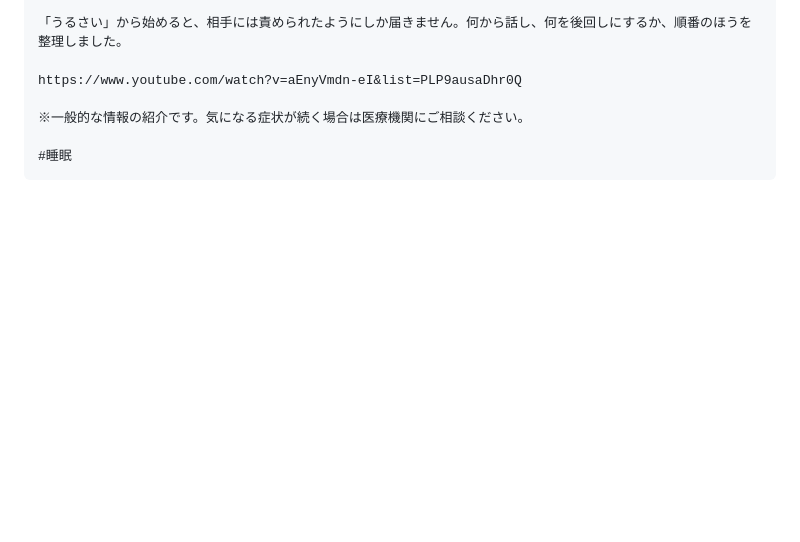
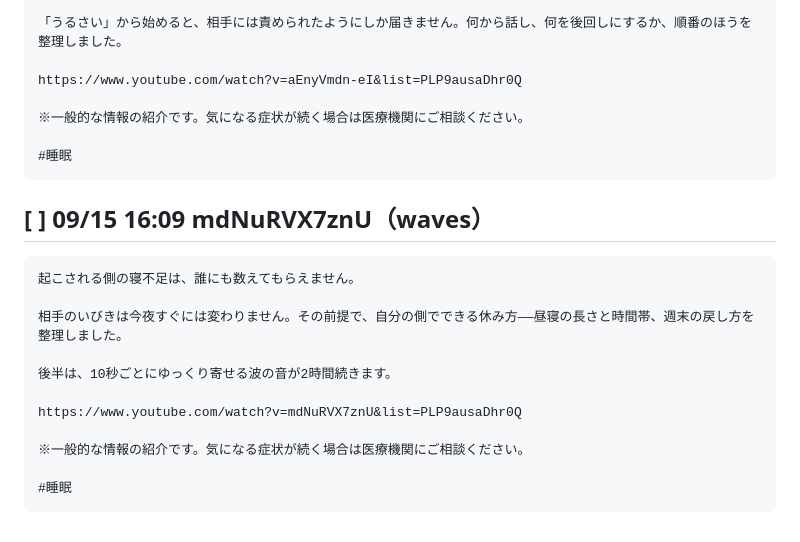
Before and after one commit to doudemoee111-sys/todoapp_1, a Markdown page: pipeline/assets/threads_queue.md, the part around the change. Drawn GitHub-style; blank space fills up the shorter version.

Commit message:
chore(threads): 09/15 分の告知文をキューに追加
Co-Authored-By: Claude Opus 5 <noreply@anthropic.com>
Claude-Session: https://claude.ai/code/session_01YFdZtmoc2r7fj8B1DshiAe

````diff
--- a/pipeline/assets/threads_queue.md
+++ b/pipeline/assets/threads_queue.md
@@ -155,3 +155,19 @@ https://www.youtube.com/watch?v=aEnyVmdn-eI&list=PLP9ausaDhr0Q
 
 #睡眠
 ```
+
+## [ ] 09/15 16:09 mdNuRVX7znU（waves）
+
+```
+起こされる側の寝不足は、誰にも数えてもらえません。
+
+相手のいびきは今夜すぐには変わりません。その前提で、自分の側でできる休み方——昼寝の長さと時間帯、週末の戻し方を整理しました。
+
+後半は、10秒ごとにゆっくり寄せる波の音が2時間続きます。
+
+https://www.youtube.com/watch?v=mdNuRVX7znU&list=PLP9ausaDhr0Q
+
+※一般的な情報の紹介です。気になる症状が続く場合は医療機関にご相談ください。
+
+#睡眠
+```
````
